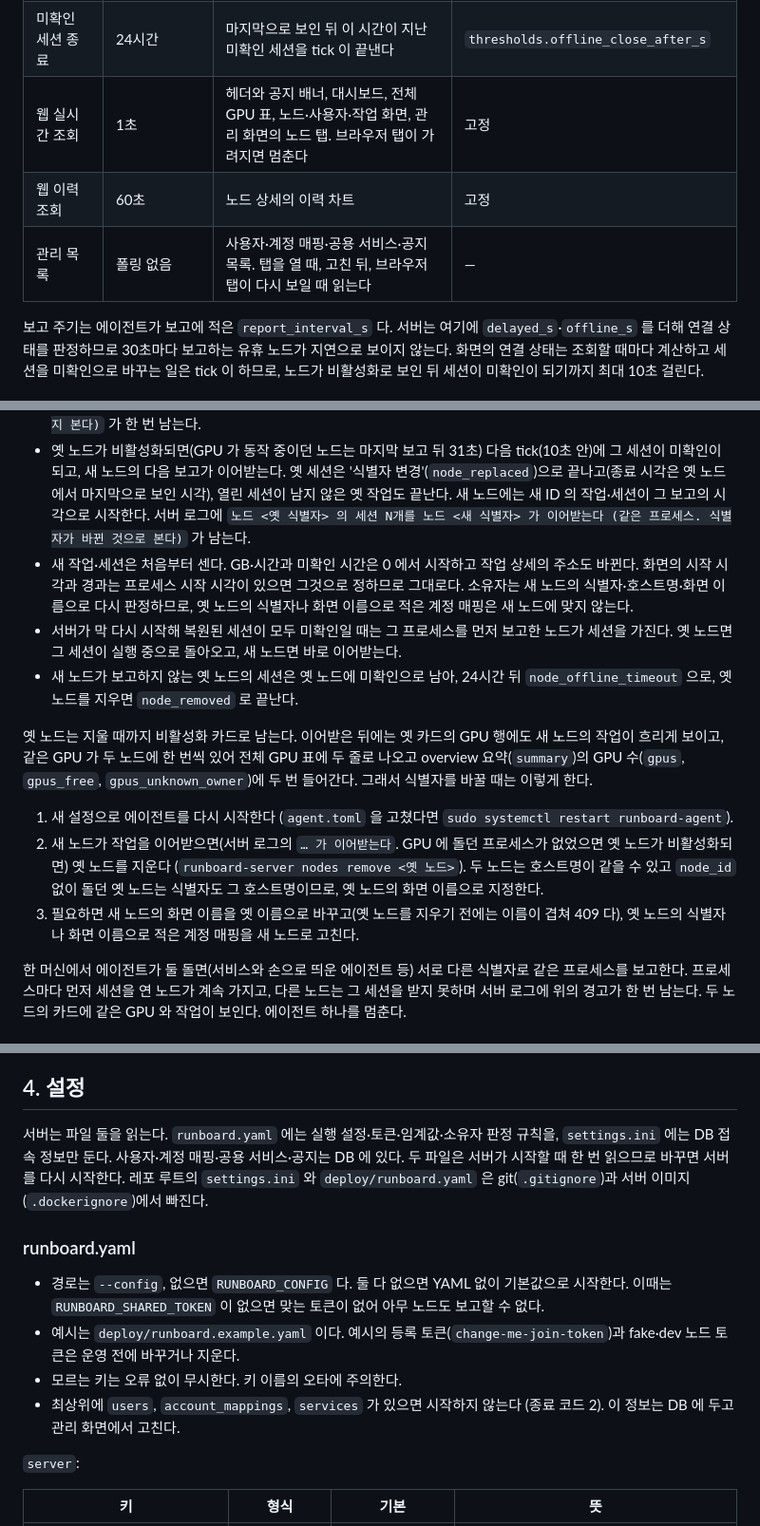
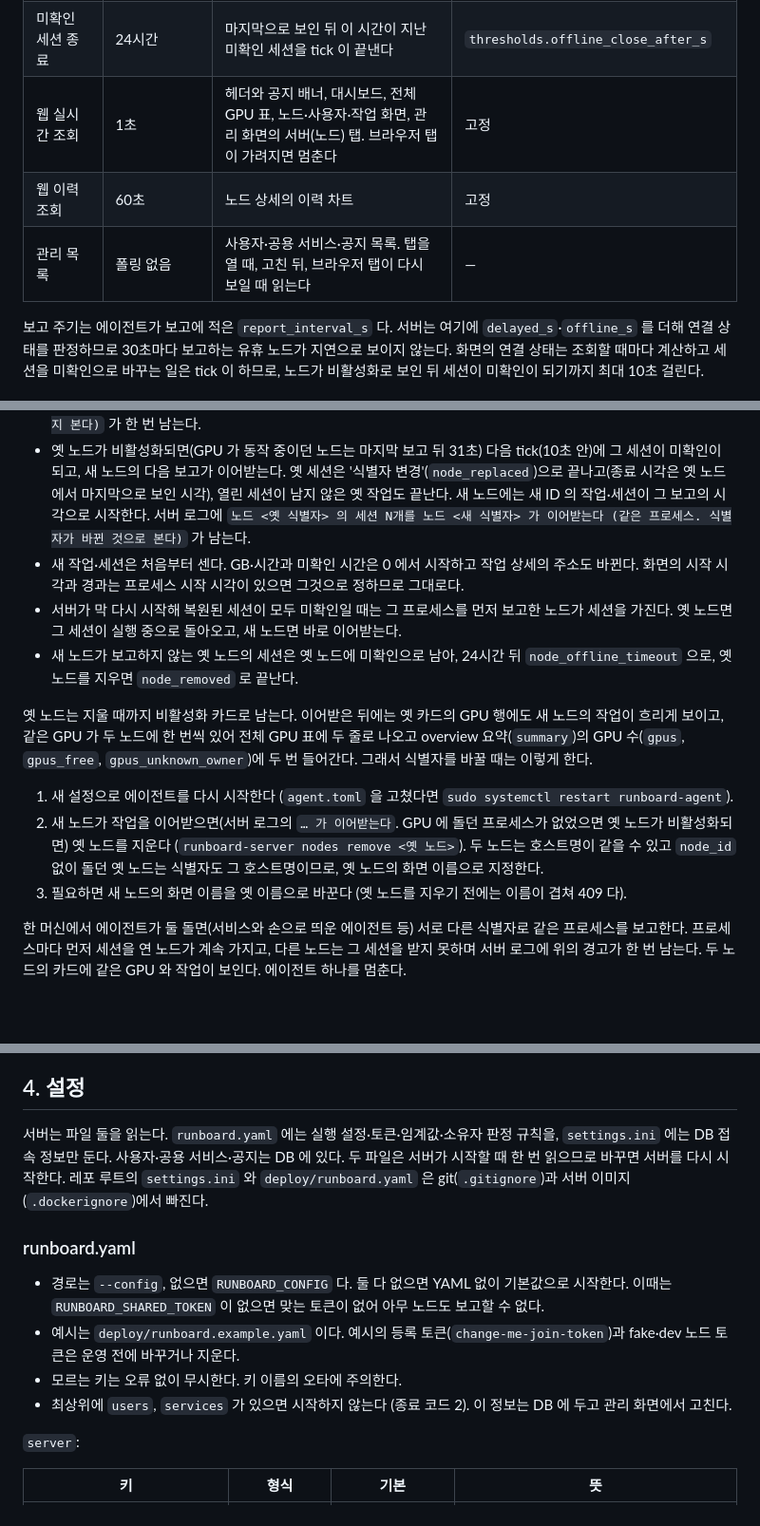
Before and after one commit to TAEHOONLIMKOREA/KETI_ServerRunBoard, a Markdown page: README_DEV.md, 3 parts joined by grey strips. Shown at 95% size. GitHub-like rendering; blank space fills up the shorter version.

```diff
--- a/README_DEV.md
+++ b/README_DEV.md
@@ -76,9 +76,9 @@ RunBoard 는 GPU 노드마다 하나씩 도는 에이전트, 중앙 서버 하
 | 지연 | 보고 주기 + 15초 | 마지막 보고 뒤 이만큼 지나면 지연. 동작 중 노드 16초, 유휴 노드 45초 | `thresholds.delayed_s` |
 | 비활성화 | 보고 주기 + 30초 | 동작 중 노드 31초, 유휴 노드 60초. 그 노드의 열린 세션은 다음 tick 에 미확인이 된다 | `thresholds.offline_s` |
 | 미확인 세션 종료 | 24시간 | 마지막으로 보인 뒤 이 시간이 지난 미확인 세션을 tick 이 끝낸다 | `thresholds.offline_close_after_s` |
-| 웹 실시간 조회 | 1초 | 헤더와 공지 배너, 대시보드, 전체 GPU 표, 노드·사용자·작업 화면, 관리 화면의 노드 탭. 브라우저 탭이 가려지면 멈춘다 | 고정 |
+| 웹 실시간 조회 | 1초 | 헤더와 공지 배너, 대시보드, 전체 GPU 표, 노드·사용자·작업 화면, 관리 화면의 서버(노드) 탭. 브라우저 탭이 가려지면 멈춘다 | 고정 |
 | 웹 이력 조회 | 60초 | 노드 상세의 이력 차트 | 고정 |
-| 관리 목록 | 폴링 없음 | 사용자·계정 매핑·공용 서비스·공지 목록. 탭을 열 때, 고친 뒤, 브라우저 탭이 다시 보일 때 읽는다 | — |
+| 관리 목록 | 폴링 없음 | 사용자·공용 서비스·공지 목록. 탭을 열 때, 고친 뒤, 브라우저 탭이 다시 보일 때 읽는다 | — |
 
 보고 주기는 에이전트가 보고에 적은 `report_interval_s` 다. 서버는 여기에 `delayed_s`·`offline_s` 를 더해 연결 상태를 판정하므로 30초마다 보고하는 유휴 노드가 지연으로 보이지 않는다. 화면의 연결 상태는 조회할 때마다 계산하고 세션을 미확인으로 바꾸는 일은 tick 이 하므로, 노드가 비활성화로 보인 뒤 세션이 미확인이 되기까지 최대 10초 걸린다.
 
@@ -287,7 +286,7 @@ Docker 는 누가 컨테이너를 만들었는지 기록하지 않고, 컨테이
 
 - 옛 노드의 세션이 아직 실행 중이면(옛 노드가 비활성화되고 tick 이 그 세션을 미확인으로 바꾸기 전) 새 노드는 그 프로세스의 세션을 만들지 않는다. 같은 GPU 이므로 새 노드의 GPU 행에도 옛 노드의 작업이 보인다 (작업은 옛 노드의 것이라 새 노드 상세의 작업 표에는 아직 없다). 서버 로그에 `노드 <새 식별자> 가 보고한 프로세스의 세션이 노드 <옛 식별자> 에 열려 있다. 그 노드가 비활성화되면 이어받는다 (식별자를 바꾼 것이 아니면 한 머신에서 에이전트가 둘 도는지 본다)` 가 한 번 남는다.
 - 옛 노드가 비활성화되면(GPU 가 동작 중이던 노드는 마지막 보고 뒤 31초) 다음 tick(10초 안)에 그 세션이 미확인이 되고, 새 노드의 다음 보고가 이어받는다. 옛 세션은 '식별자 변경'(`node_replaced`)으로 끝나고(종료 시각은 옛 노드에서 마지막으로 보인 시각), 열린 세션이 남지 않은 옛 작업도 끝난다. 새 노드에는 새 ID 의 작업·세션이 그 보고의 시각으로 시작한다. 서버 로그에 `노드 <옛 식별자> 의 세션 N개를 노드 <새 식별자> 가 이어받는다 (같은 프로세스. 식별자가 바뀐 것으로 본다)` 가 남는다.
-- 새 작업·세션은 처음부터 센다. GB·시간과 미확인 시간은 0 에서 시작하고 작업 상세의 주소도 바뀐다. 화면의 시작 시각과 경과는 프로세스 시작 시각이 있으면 그것으로 정하므로 그대로다. 소유자는 새 노드의 식별자·호스트명·화면 이름으로 다시 판정하므로, 옛 노드의 식별자나 화면 이름으로 적은 계정 매핑은 새 노드에 맞지 않는다.
+- 새 작업·세션은 처음부터 센다. GB·시간과 미확인 시간은 0 에서 시작하고 작업 상세의 주소도 바뀐다. 화면의 시작 시각과 경과는 프로세스 시작 시각이 있으면 그것으로 정하므로 그대로다.
 - 서버가 막 다시 시작해 복원된 세션이 모두 미확인일 때는 그 프로세스를 먼저 보고한 노드가 세션을 가진다. 옛 노드면 그 세션이 실행 중으로 돌아오고, 새 노드면 바로 이어받는다.
 - 새 노드가 보고하지 않는 옛 노드의 세션은 옛 노드에 미확인으로 남아, 24시간 뒤 `node_offline_timeout` 으로, 옛 노드를 지우면 `node_removed` 로 끝난다.
 
@@ -295,7 +294,7 @@ Docker 는 누가 컨테이너를 만들었는지 기록하지 않고, 컨테이
 
 1. 새 설정으로 에이전트를 다시 시작한다 (`agent.toml` 을 고쳤다면 `sudo systemctl restart runboard-agent`).
 2. 새 노드가 작업을 이어받으면(서버 로그의 `… 가 이어받는다`. GPU 에 돌던 프로세스가 없었으면 옛 노드가 비활성화되면) 옛 노드를 지운다 (`runboard-server nodes remove <옛 노드>`). 두 노드는 호스트명이 같을 수 있고 `node_id` 없이 돌던 옛 노드는 식별자도 그 호스트명이므로, 옛 노드의 화면 이름으로 지정한다.
-3. 필요하면 새 노드의 화면 이름을 옛 이름으로 바꾸고(옛 노드를 지우기 전에는 이름이 겹쳐 409 다), 옛 노드의 식별자나 화면 이름으로 적은 계정 매핑을 새 노드로 고친다.
+3. 필요하면 새 노드의 화면 이름을 옛 이름으로 바꾼다 (옛 노드를 지우기 전에는 이름이 겹쳐 409 다).
 
 한 머신에서 에이전트가 둘 돌면(서비스와 손으로 띄운 에이전트 등) 서로 다른 식별자로 같은 프로세스를 보고한다. 프로세스마다 먼저 세션을 연 노드가 계속 가지고, 다른 노드는 그 세션을 받지 못하며 서버 로그에 위의 경고가 한 번 남는다. 두 노드의 카드에 같은 GPU 와 작업이 보인다. 에이전트 하나를 멈춘다.
 
@@ -585,14 +576,14 @@ Docker 소켓 중계(2장)가 있는 노드에서는 사람이 만든 컨테이
 
 ## 4. 설정
 
-서버는 파일 둘을 읽는다. `runboard.yaml` 에는 실행 설정·토큰·임계값·소유자 판정 규칙을, `settings.ini` 에는 DB 접속 정보만 둔다. 사용자·계정 매핑·공용 서비스·공지는 DB 에 있다. 두 파일은 서버가 시작할 때 한 번 읽으므로 바꾸면 서버를 다시 시작한다. 레포 루트의 `settings.ini` 와 `deploy/runboard.yaml` 은 git(`.gitignore`)과 서버 이미지(`.dockerignore`)에서 빠진다.
+서버는 파일 둘을 읽는다. `runboard.yaml` 에는 실행 설정·토큰·임계값·소유자 판정 규칙을, `settings.ini` 에는 DB 접속 정보만 둔다. 사용자·공용 서비스·공지는 DB 에 있다. 두 파일은 서버가 시작할 때 한 번 읽으므로 바꾸면 서버를 다시 시작한다. 레포 루트의 `settings.ini` 와 `deploy/runboard.yaml` 은 git(`.gitignore`)과 서버 이미지(`.dockerignore`)에서 빠진다.
 
 ### runboard.yaml
 
 - 경로는 `--config`, 없으면 `RUNBOARD_CONFIG` 다. 둘 다 없으면 YAML 없이 기본값으로 시작한다. 이때는 `RUNBOARD_SHARED_TOKEN` 이 없으면 맞는 토큰이 없어 아무 노드도 보고할 수 없다.
 - 예시는 `deploy/runboard.example.yaml` 이다. 예시의 등록 토큰(`change-me-join-token`)과 fake·dev 노드 토큰은 운영 전에 바꾸거나 지운다.
 - 모르는 키는 오류 없이 무시한다. 키 이름의 오타에 주의한다.
-- 최상위에 `users`, `account_mappings`, `services` 가 있으면 시작하지 않는다 (종료 코드 2). 이 정보는 DB 에 두고 관리 화면에서 고친다.
+- 최상위에 `users`, `services` 가 있으면 시작하지 않는다 (종료 코드 2). 이 정보는 DB 에 두고 관리 화면에서 고친다.
 
 `server`:
 
```
Also changed, not shown: other parts of README_DEV.md (+36 -52 lines), README.md (+3 -3 lines), docs/img/admin-guide.png, docs/img/admin.png, 1 other file.
